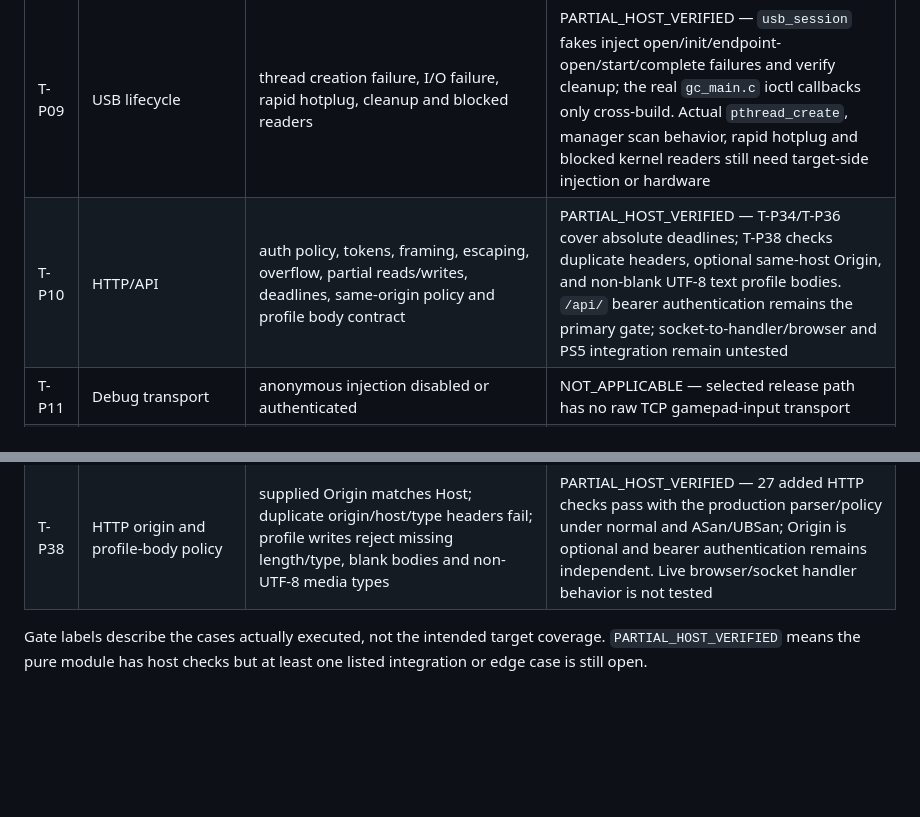
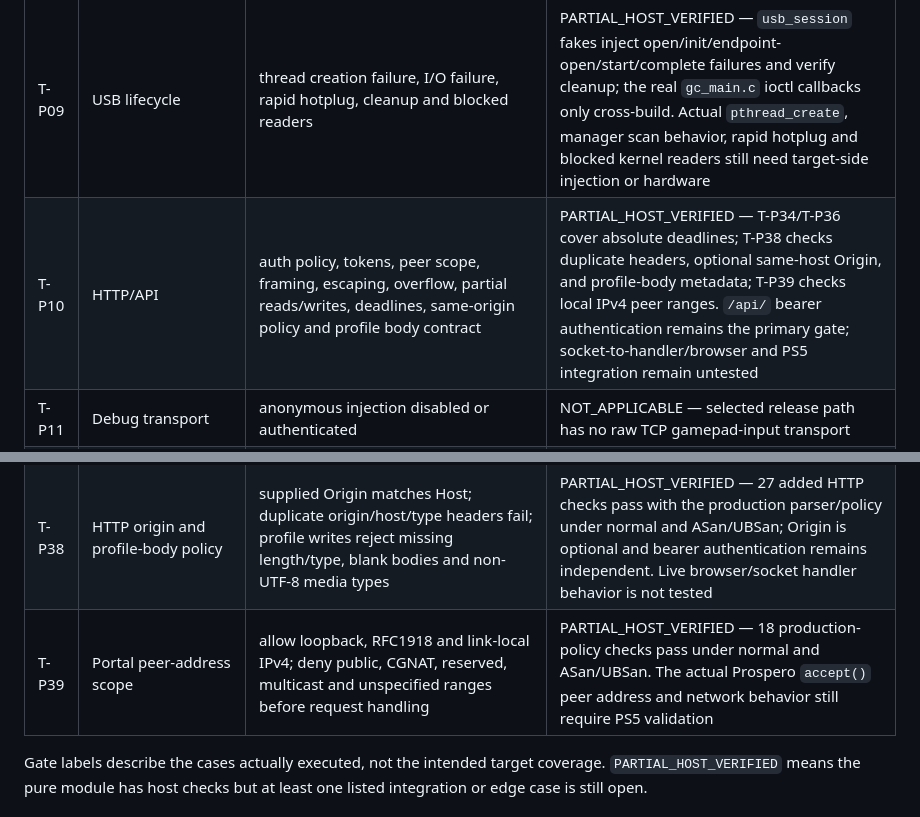
Before and after one commit to MNeroba/SteamController-PS5, a Markdown page: docs/TEST_PLAN.md, 2 parts joined by grey strips. Rendered like a GitHub page; blank space fills up the shorter version.

Commit message:
docs: record portal IPv4 peer scope and build evidence

```diff
--- a/docs/TEST_PLAN.md
+++ b/docs/TEST_PLAN.md
@@ -17,7 +17,7 @@ Current portable targets are in `tests/Makefile`: `make -C tests test` and `make
 | T-P07 | Motion/touch | unit conversion, quaternion input, coordinate mapping and contact states | PARTIAL_HOST_VERIFIED — physical calibration, sensor traces and PS5 touch behavior remain untested |
 | T-P08 | Feedback | report serialization and haptic bounds | PARTIAL_HOST_VERIFIED — output routing, cancellation, disconnect and physical feedback remain untested |
 | T-P09 | USB lifecycle | thread creation failure, I/O failure, rapid hotplug, cleanup and blocked readers | PARTIAL_HOST_VERIFIED — `usb_session` fakes inject open/init/endpoint-open/start/complete failures and verify cleanup; the real `gc_main.c` ioctl callbacks only cross-build. Actual `pthread_create`, manager scan behavior, rapid hotplug and blocked kernel readers still need target-side injection or hardware |
-| T-P10 | HTTP/API | auth policy, tokens, framing, escaping, overflow, partial reads/writes, deadlines, same-origin policy and profile body contract | PARTIAL_HOST_VERIFIED — T-P34/T-P36 cover absolute deadlines; T-P38 checks duplicate headers, optional same-host Origin, and non-blank UTF-8 text profile bodies. `/api/` bearer authentication remains the primary gate; socket-to-handler/browser and PS5 integration remain untested |
+| T-P10 | HTTP/API | auth policy, tokens, peer scope, framing, escaping, overflow, partial reads/writes, deadlines, same-origin policy and profile body contract | PARTIAL_HOST_VERIFIED — T-P34/T-P36 cover absolute deadlines; T-P38 checks duplicate headers, optional same-host Origin, and profile-body metadata; T-P39 checks local IPv4 peer ranges. `/api/` bearer authentication remains the primary gate; socket-to-handler/browser and PS5 integration remain untested |
 | T-P11 | Debug transport | anonymous injection disabled or authenticated | NOT_APPLICABLE — selected release path has no raw TCP gamepad-input transport |
 | T-P12 | BLE decoders | LE events, ATT/GATT notifications, truncated characteristic and negative SMP | BLOCKED_RESEARCH — BLE remains gated; no native PS5 BLE decoder/transport is implemented |
 | T-P13 | Persistence | migration, atomic write/recovery, path safety, import/export | PARTIAL_HOST_VERIFIED — T-P32 exercises production save/delete concurrency and complete-file replacement. Crash recovery, import/export and browser/PS5 filesystem integration remain untested |
@@ -46,6 +46,7 @@ Current portable targets are in `tests/Makefile`: `make -C tests test` and `make
 | T-P36 | HTTP absolute response deadline | a slow-reading client cannot keep the sequential portal thread occupied while receiving response headers/body or an icon | PARTIAL_HOST_VERIFIED — production write-framing tests cover dripped partial response data across header/body chunks and a successful partial-write response; 7 assertions pass under normal and ASan/UBSan. PS5 socket timeout behavior and live portal integration remain unverified |
 | T-P37 | HTTP route and query parsing | only exact registered routes and allowed parameters dispatch; aliases, spoofed/duplicate keys, malformed values and wrong methods are rejected or bounded | PARTIAL_HOST_VERIFIED — production route module covers every registered path and 54 assertions for exact matching, query allowlists, uniqueness, syntax, copy bounds and method policy under normal and ASan/UBSan. Socket-to-handler integration and browser behavior remain target-unverified |
 | T-P38 | HTTP origin and profile-body policy | supplied Origin matches Host; duplicate origin/host/type headers fail; profile writes reject missing length/type, blank bodies and non-UTF-8 media types | PARTIAL_HOST_VERIFIED — 27 added HTTP checks pass with the production parser/policy under normal and ASan/UBSan; Origin is optional and bearer authentication remains independent. Live browser/socket handler behavior is not tested |
+| T-P39 | Portal peer-address scope | allow loopback, RFC1918 and link-local IPv4; deny public, CGNAT, reserved, multicast and unspecified ranges before request handling | PARTIAL_HOST_VERIFIED — 18 production-policy checks pass under normal and ASan/UBSan. The actual Prospero `accept()` peer address and network behavior still require PS5 validation |
 
 Gate labels describe the cases actually executed, not the intended target coverage. `PARTIAL_HOST_VERIFIED` means the pure module has host checks but at least one listed integration or edge case is still open.
 
```
Also changed, not shown: other parts of docs/TEST_PLAN.md (+1 -1 lines).
